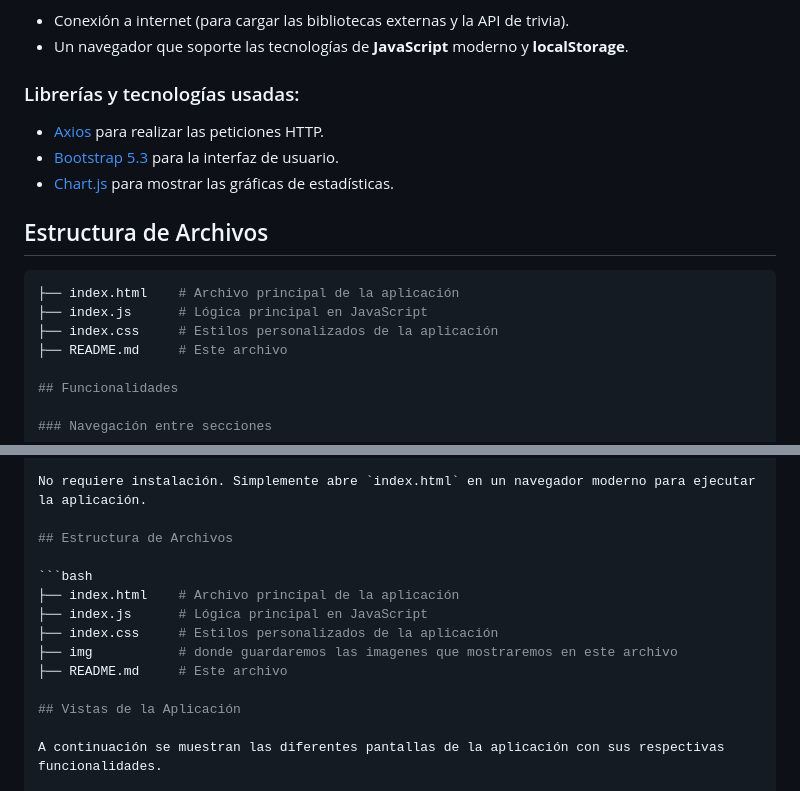
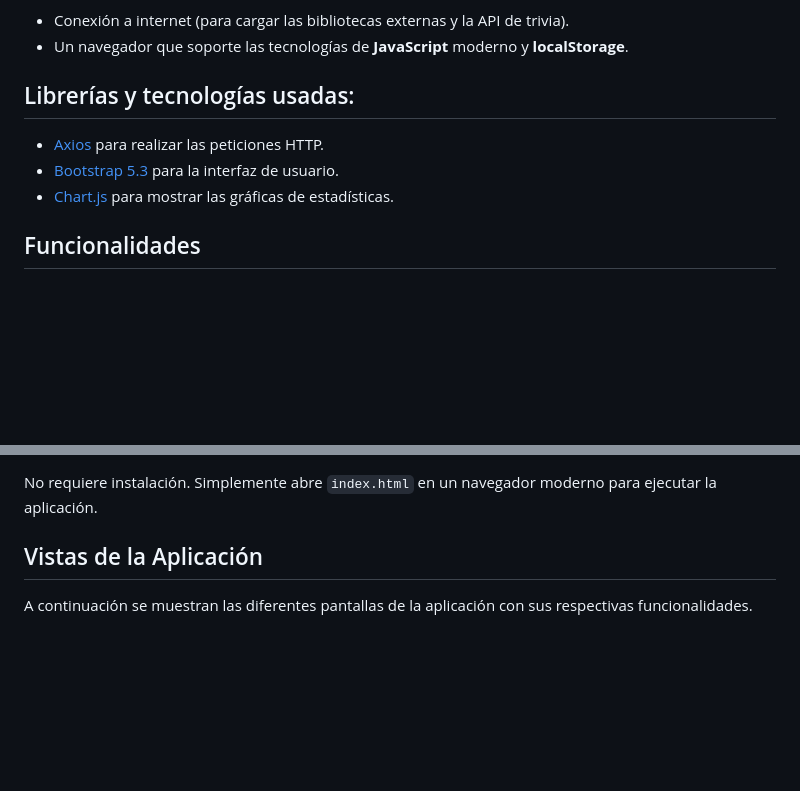
Before and after one commit to BreynerPavas/ProyectoQuiz, a Markdown page: readme.md, 2 parts joined by grey strips. Rendered like a GitHub page; blank space fills up the shorter version.

````diff
--- a/readme.md
+++ b/readme.md
@@ -20,19 +20,11 @@ Para que el proyecto funcione correctamente, necesitas lo siguiente:
 - Conexión a internet (para cargar las bibliotecas externas y la API de trivia).
 - Un navegador que soporte las tecnologías de **JavaScript** moderno y **localStorage**.
 
-### Librerías y tecnologías usadas:
+## Librerías y tecnologías usadas:
 
 - [Axios](https://axios-http.com/) para realizar las peticiones HTTP.
 - [Bootstrap 5.3](https://getbootstrap.com/) para la interfaz de usuario.
 - [Chart.js](https://www.chartjs.org/) para mostrar las gráficas de estadísticas.
-
-## Estructura de Archivos
-
-```bash
-├── index.html    # Archivo principal de la aplicación
-├── index.js      # Lógica principal en JavaScript
-├── index.css     # Estilos personalizados de la aplicación
-├── README.md     # Este archivo
 
 ## Funcionalidades
 
@@ -73,14 +65,6 @@ Para que el proyecto funcione correctamente, necesitas lo siguiente:
 
 No requiere instalación. Simplemente abre `index.html` en un navegador moderno para ejecutar la aplicación.
 
-## Estructura de Archivos
-
-```bash
-├── index.html    # Archivo principal de la aplicación
-├── index.js      # Lógica principal en JavaScript
-├── index.css     # Estilos personalizados de la aplicación
-├── img           # donde guardaremos las imagenes que mostraremos en este archivo
-├── README.md     # Este archivo
 
 ## Vistas de la Aplicación
 
````
